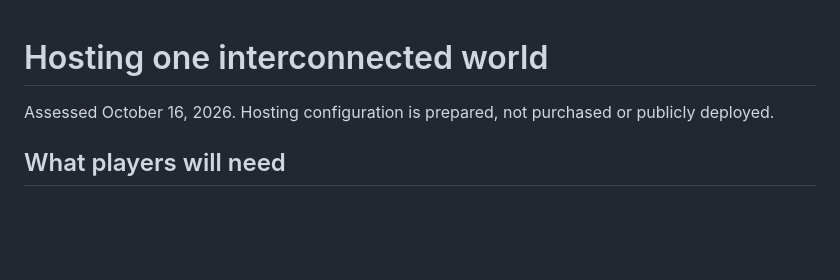
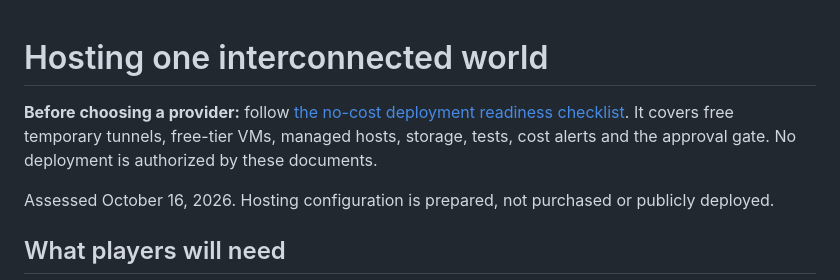
Before and after one commit to uberhackzl337z/Scape, a Markdown page: docs/HOSTING.md, the part around the change. Drawn GitHub-style; blank space fills up the shorter version.

Commit message:
Link hosting guidance to deployment readiness and approval checklist

```diff
--- a/docs/HOSTING.md
+++ b/docs/HOSTING.md
@@ -1,4 +1,6 @@
 # Hosting one interconnected world
+
+**Before choosing a provider:** follow [the no-cost deployment readiness checklist](DEPLOYMENT_READINESS.md). It covers free temporary tunnels, free-tier VMs, managed hosts, storage, tests, cost alerts and the approval gate. No deployment is authorized by these documents.
 
 Assessed October 16, 2026. Hosting configuration is prepared, not purchased or publicly deployed.
 
```
